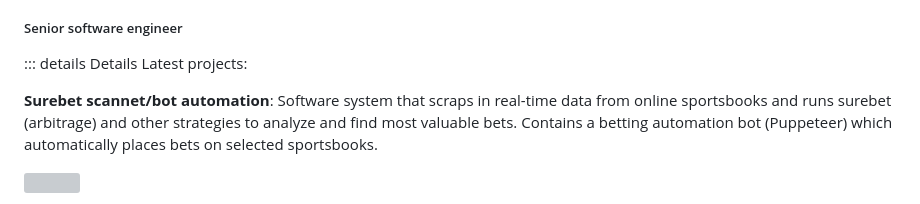
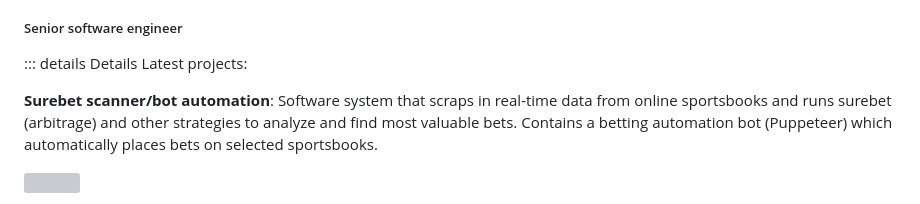
Before and after one commit to altrusl/cv, a Markdown page: docs/experience.md, the part around the change. Rendered like a GitHub page; grey boxes are pictures that could not be loaded.

Commit message:
refactor: v2

```diff
--- a/docs/experience.md
+++ b/docs/experience.md
@@ -40,7 +40,7 @@ I have gained extensive technical and business experience and deep knowledge in
 ::: details Details
 Latest projects:
 
-**Surebet scannet/bot automation**: Software system that scraps in real-time data from online sportsbooks and runs surebet (arbitrage) and other strategies to analyze and find most valuable bets. Contains a betting automation bot (Puppeteer) which automatically places bets on selected sportsbooks.
+**Surebet scanner/bot automation**: Software system that scraps in real-time data from online sportsbooks and runs surebet (arbitrage) and other strategies to analyze and find most valuable bets. Contains a betting automation bot (Puppeteer) which automatically places bets on selected sportsbooks.
 
 ![](/images/surebet-scanner.png)
 
```
